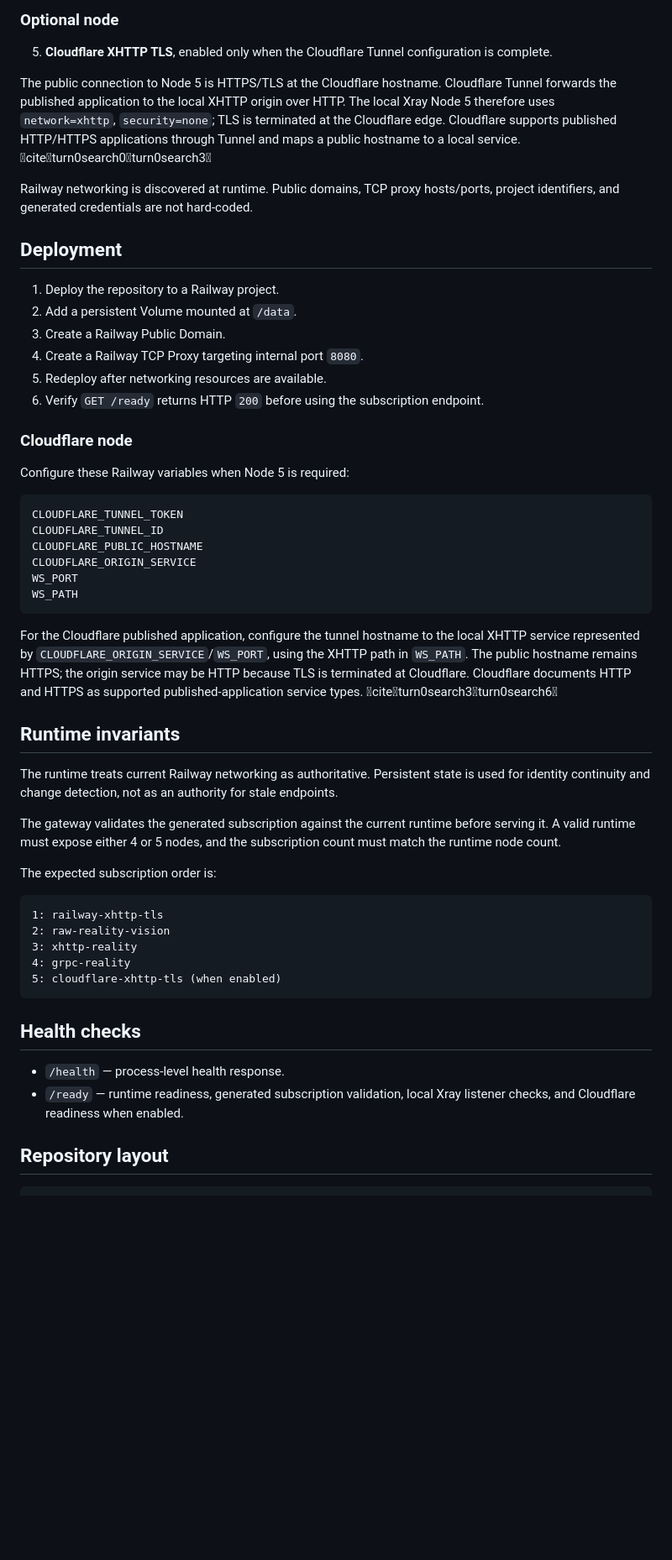
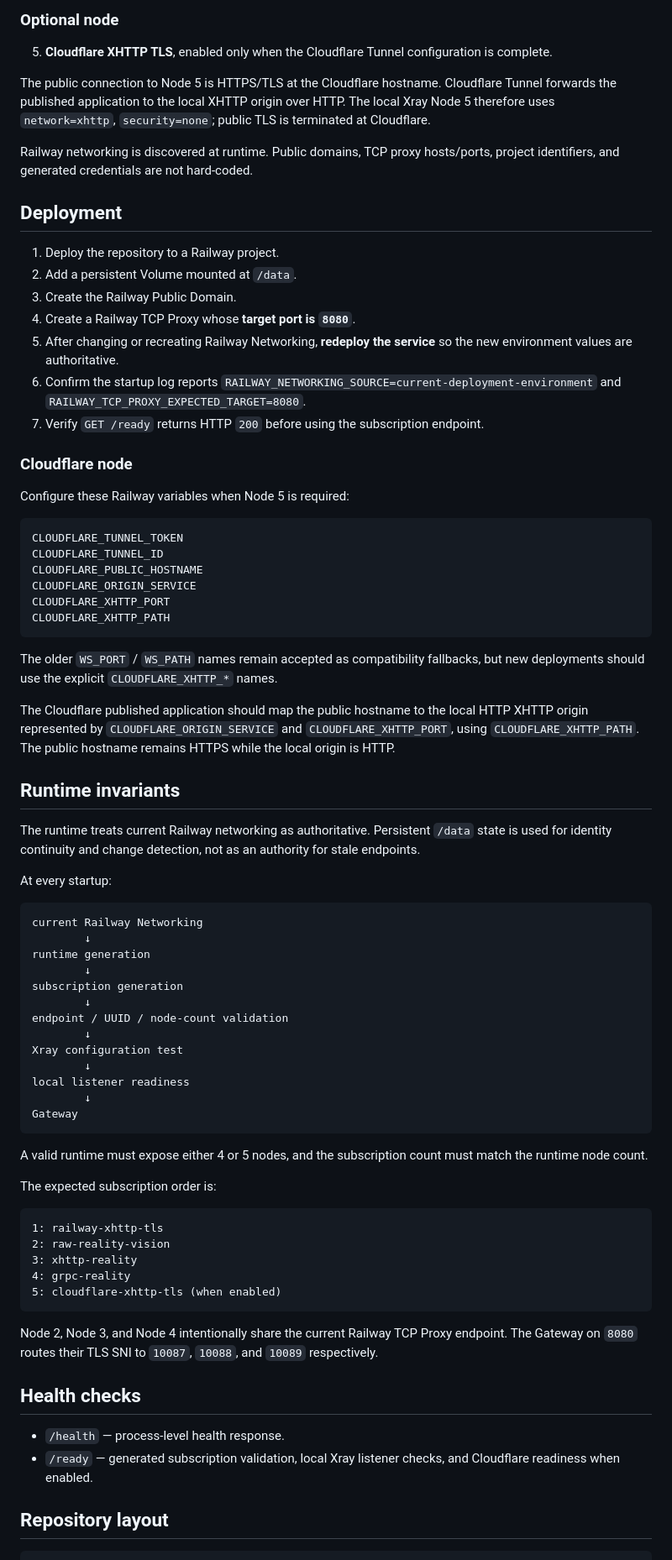
Before and after one commit to gooidtto/railway-four-node-34, a Markdown page: README.md, the part around one of its changes. Shown at 84% size. Drawn GitHub-style; blank space fills up the shorter version.

Commit message:
docs: finalize Railway networking deployment contract

````diff
--- a/README.md
+++ b/README.md
@@ -23,7 +23,7 @@ A single-service Railway deployment that provides an Xray gateway, dynamic Railw
 
 5. **Cloudflare XHTTP TLS**, enabled only when the Cloudflare Tunnel configuration is complete.
 
-The public connection to Node 5 is HTTPS/TLS at the Cloudflare hostname. Cloudflare Tunnel forwards the published application to the local XHTTP origin over HTTP. The local Xray Node 5 therefore uses `network=xhttp`, `security=none`; TLS is terminated at the Cloudflare edge. Cloudflare supports published HTTP/HTTPS applications through Tunnel and maps a public hostname to a local service. citeturn0search0turn0search3
+The public connection to Node 5 is HTTPS/TLS at the Cloudflare hostname. Cloudflare Tunnel forwards the published application to the local XHTTP origin over HTTP. The local Xray Node 5 therefore uses `network=xhttp`, `security=none`; public TLS is terminated at Cloudflare.
 
 Railway networking is discovered at runtime. Public domains, TCP proxy hosts/ports, project identifiers, and generated credentials are not hard-coded.
 
@@ -31,10 +31,11 @@ Railway networking is discovered at runtime. Public domains, TCP proxy hosts/por
 
 1. Deploy the repository to a Railway project.
 2. Add a persistent Volume mounted at `/data`.
-3. Create a Railway Public Domain.
-4. Create a Railway TCP Proxy targeting internal port `8080`.
-5. Redeploy after networking resources are available.
-6. Verify `GET /ready` returns HTTP `200` before using the subscription endpoint.
+3. Create the Railway Public Domain.
+4. Create a Railway TCP Proxy whose **target port is `8080`**.
+5. After changing or recreating Railway Networking, **redeploy the service** so the new environment values are authoritative.
+6. Confirm the startup log reports `RAILWAY_NETWORKING_SOURCE=current-deployment-environment` and `RAILWAY_TCP_PROXY_EXPECTED_TARGET=8080`.
+7. Verify `GET /ready` returns HTTP `200` before using the subscription endpoint.
 
 ### Cloudflare node
 
@@ -45,17 +46,37 @@ CLOUDFLARE_TUNNEL_TOKEN
 CLOUDFLARE_TUNNEL_ID
 CLOUDFLARE_PUBLIC_HOSTNAME
 CLOUDFLARE_ORIGIN_SERVICE
-WS_PORT
-WS_PATH
+CLOUDFLARE_XHTTP_PORT
+CLOUDFLARE_XHTTP_PATH
 ```
 
-For the Cloudflare published application, configure the tunnel hostname to the local XHTTP service represented by `CLOUDFLARE_ORIGIN_SERVICE`/`WS_PORT`, using the XHTTP path in `WS_PATH`. The public hostname remains HTTPS; the origin service may be HTTP because TLS is terminated at Cloudflare. Cloudflare documents HTTP and HTTPS as supported published-application service types. citeturn0search3turn0search6
+The older `WS_PORT` / `WS_PATH` names remain accepted as compatibility fallbacks, but new deployments should use the explicit `CLOUDFLARE_XHTTP_*` names.
+
+The Cloudflare published application should map the public hostname to the local HTTP XHTTP origin represented by `CLOUDFLARE_ORIGIN_SERVICE` and `CLOUDFLARE_XHTTP_PORT`, using `CLOUDFLARE_XHTTP_PATH`. The public hostname remains HTTPS while the local origin is HTTP.
 
 ## Runtime invariants
 
-The runtime treats current Railway networking as authoritative. Persistent state is used for identity continuity and change detection, not as an authority for stale endpoints.
+The runtime treats current Railway networking as authoritative. Persistent `/data` state is used for identity continuity and change detection, not as an authority for stale endpoints.
 
-The gateway validates the generated subscription against the current runtime before serving it. A valid runtime must expose either 4 or 5 nodes, and the subscription count must match the runtime node count.
+At every startup:
+
+```text
+current Railway Networking
+        ↓
+runtime generation
+        ↓
+subscription generation
+        ↓
+endpoint / UUID / node-count validation
+        ↓
+Xray configuration test
+        ↓
+local listener readiness
+        ↓
+Gateway
+```
+
+A valid runtime must expose either 4 or 5 nodes, and the subscription count must match the runtime node count.
 
 The expected subscription order is:
 
@@ -67,10 +88,12 @@ The expected subscription order is:
 5: cloudflare-xhttp-tls (when enabled)
 ```
 
+Node 2, Node 3, and Node 4 intentionally share the current Railway TCP Proxy endpoint. The Gateway on `8080` routes their TLS SNI to `10087`, `10088`, and `10089` respectively.
+
 ## Health checks
 
 - `/health` — process-level health response.
-- `/ready` — runtime readiness, generated subscription validation, local Xray listener checks, and Cloudflare readiness when enabled.
+- `/ready` — generated subscription validation, local Xray listener checks, and Cloudflare readiness when enabled.
 
 ## Repository layout
 
````
Also changed, not shown: other parts of README.md (+1 -2 lines).
